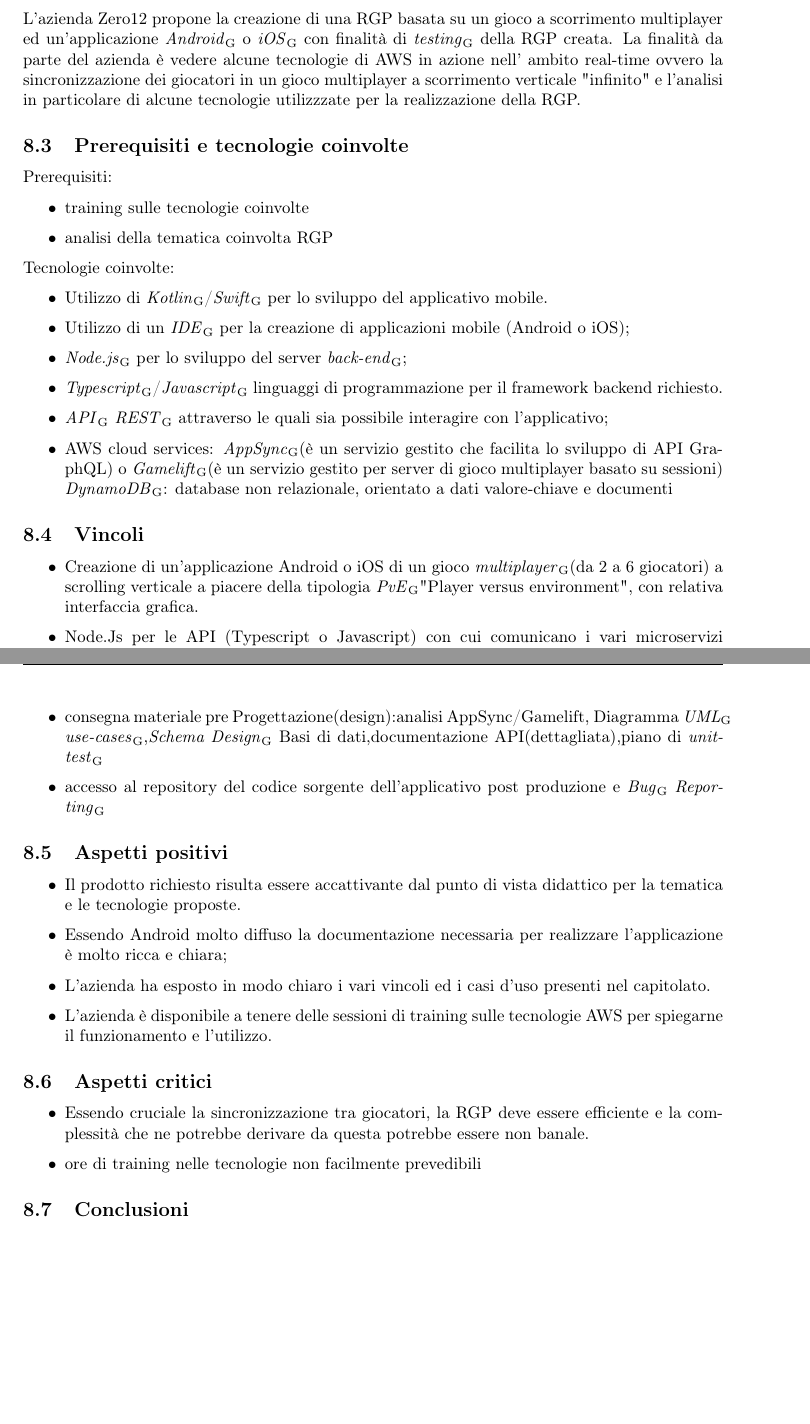
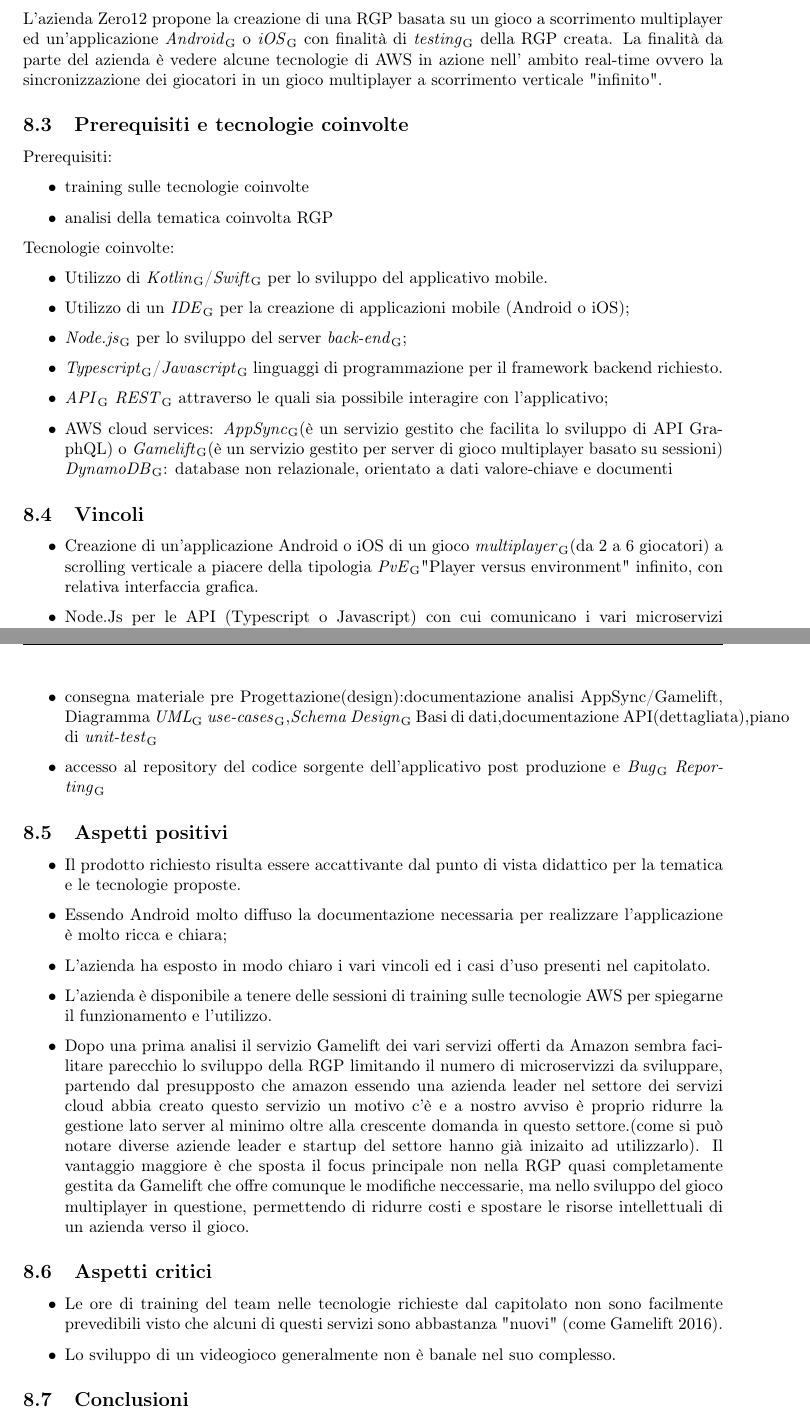
Before and after one commit to Sweleven/Documents, a LaTeX document (DocumentiInterni/StudioDiFattibilita/main.tex, which reads DocumentiInterni/StudioDiFattibilita/src/C6/main.tex): two parts of pages 10 and 11 of 11, joined at a grey line, cut so that both start at the same text, the shorter picture padded with empty space. Compiled offline with pdfLaTeX.

Commit message:
Update main.tex

```diff
--- a/DocumentiInterni/StudioDiFattibilita/src/C6/main.tex
+++ b/DocumentiInterni/StudioDiFattibilita/src/C6/main.tex
@@ -4,7 +4,7 @@
 
 \subsection{Descrizione del capitolo}
 L’azienda Zero12 propone la creazione di una RGP basata su un gioco a scorrimento multiplayer ed un'applicazione \glo{Android} o \glo{iOS} con finalità di \glo{testing} della RGP creata.
-La finalità da parte del azienda è vedere alcune tecnologie di AWS in azione nell' ambito real-time ovvero la sincronizzazione dei giocatori in un gioco multiplayer a scorrimento verticale "infinito" e l'analisi in particolare di alcune tecnologie utilizzzate per la realizzazione della RGP.
+La finalità da parte del azienda è vedere alcune tecnologie di AWS in azione nell' ambito real-time ovvero la sincronizzazione dei giocatori in un gioco multiplayer a scorrimento verticale "infinito".
 \subsection{Prerequisiti e tecnologie coinvolte}
 Prerequisiti:
 \begin{itemize}
@@ -25,11 +25,11 @@
 
 \subsection{Vincoli}
 \begin{itemize}
-\item Creazione di un'applicazione Android o iOS di un gioco \glo{multiplayer}(da 2 a 6 giocatori) a scrolling verticale a piacere della tipologia \glo{PvE}"Player versus environment", con relativa interfaccia grafica.
+\item Creazione di un'applicazione Android o iOS di un gioco \glo{multiplayer}(da 2 a 6 giocatori) a scrolling verticale a piacere della tipologia \glo{PvE}"Player versus environment" infinito, con relativa interfaccia grafica.
 \item Node.Js per le API (Typescript o Javascript) con cui comunicano i vari microservizi dell'applicazione
 \item tecnologia AWS per la componente server: AppSync o Gamelift per la RGP e DynamoDB per la base di dati
 \item sincronizzazione \glo{UI} tra i giocatori (i giocatori vedono e giocano la stessa partita) ma vedono una sorta di fantasma del \glo{player-character} controllato dagli altri avversari.
-\item consegna materiale pre Progettazione(design):analisi AppSync/Gamelift, Diagramma \glo{UML} \glo{use-cases},\glo{Schema Design} Basi di dati,documentazione API(dettagliata),piano di \glo{unit-test}
+\item consegna materiale pre Progettazione(design):documentazione analisi AppSync/Gamelift, Diagramma \glo{UML} \glo{use-cases},\glo{Schema Design} Basi di dati,documentazione API(dettagliata),piano di \glo{unit-test}
 \item accesso al repository del codice sorgente dell'applicativo post produzione e \glo{Bug} \glo{Reporting}
 \end{itemize}
 
@@ -39,11 +39,16 @@
 \item Essendo Android molto diffuso la documentazione necessaria per realizzare l'applicazione è molto ricca e chiara;
 \item L'azienda ha esposto in modo chiaro i vari vincoli ed i casi d'uso presenti nel capitolato.
 \item L'azienda \`e disponibile a tenere delle sessioni di training sulle tecnologie AWS per spiegarne il funzionamento e l'utilizzo.
+\item Dopo una prima analisi il servizio Gamelift dei vari servizi offerti da Amazon sembra facilitare parecchio lo sviluppo della RGP limitando il numero di microservizzi da sviluppare, partendo dal
+presupposto che amazon essendo una azienda leader nel settore dei servizi cloud abbia creato questo servizio un motivo c'è e a nostro avviso è proprio
+ridurre la gestione lato server al minimo oltre alla crescente domanda in questo settore.(come si può notare diverse aziende leader e startup del settore hanno già inizaito ad utilizzarlo).
+Il vantaggio maggiore è che sposta il focus principale non nella RGP quasi completamente gestita da Gamelift che offre comunque le modifiche neccessarie, ma nello sviluppo del gioco multiplayer
+in questione, permettendo di ridurre costi e spostare le risorse intellettuali di un azienda verso il gioco.
 \end{itemize}
 \subsection{Aspetti critici}
 \begin{itemize}
-\item Essendo cruciale la sincronizzazione tra giocatori, la RGP deve essere efficiente e la complessità che ne potrebbe derivare da questa potrebbe essere non banale.
-\item ore di training nelle tecnologie non facilmente prevedibili
+\item Le ore di training del team nelle tecnologie richieste dal capitolato non sono facilmente prevedibili visto che alcuni di questi servizi sono abbastanza "nuovi" (come Gamelift 2016).
+\item Lo sviluppo di un videogioco generalmente non è banale nel suo complesso.
 \end{itemize}
 \subsection{Conclusioni}
 La proposta del capitolato offerto dall'azienda Zero12 è stata accolta con grande interesse. Il gruppo è rimasto colpito e stimolato dalla possibilità
```
